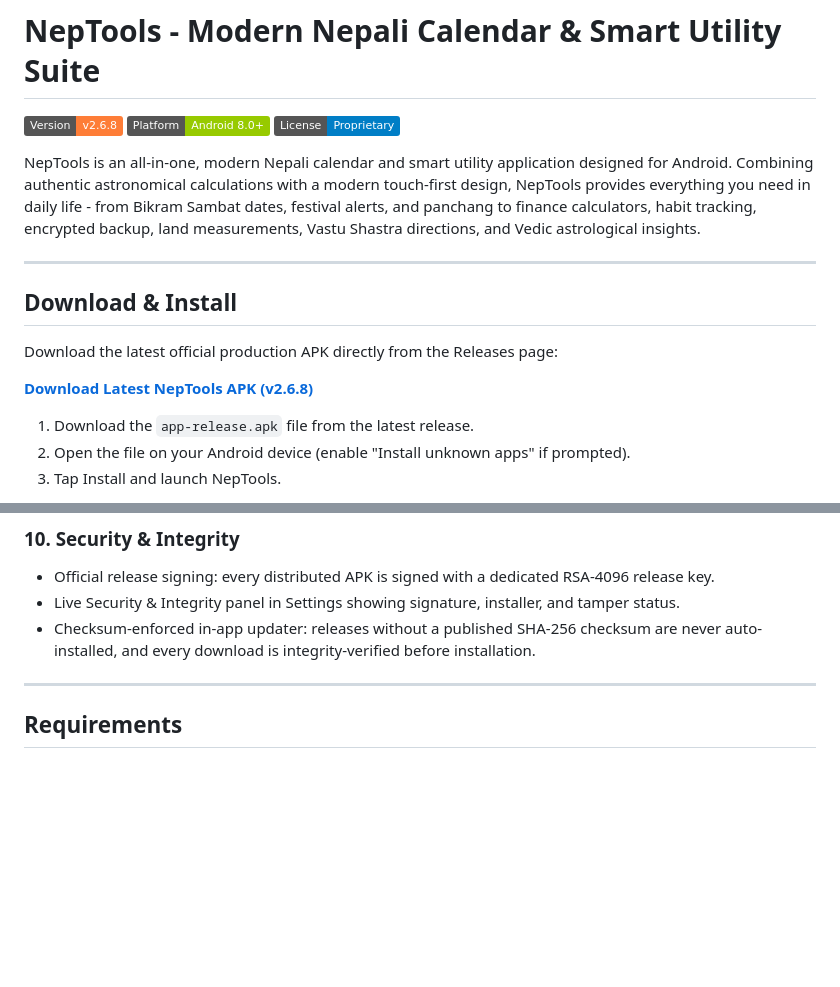
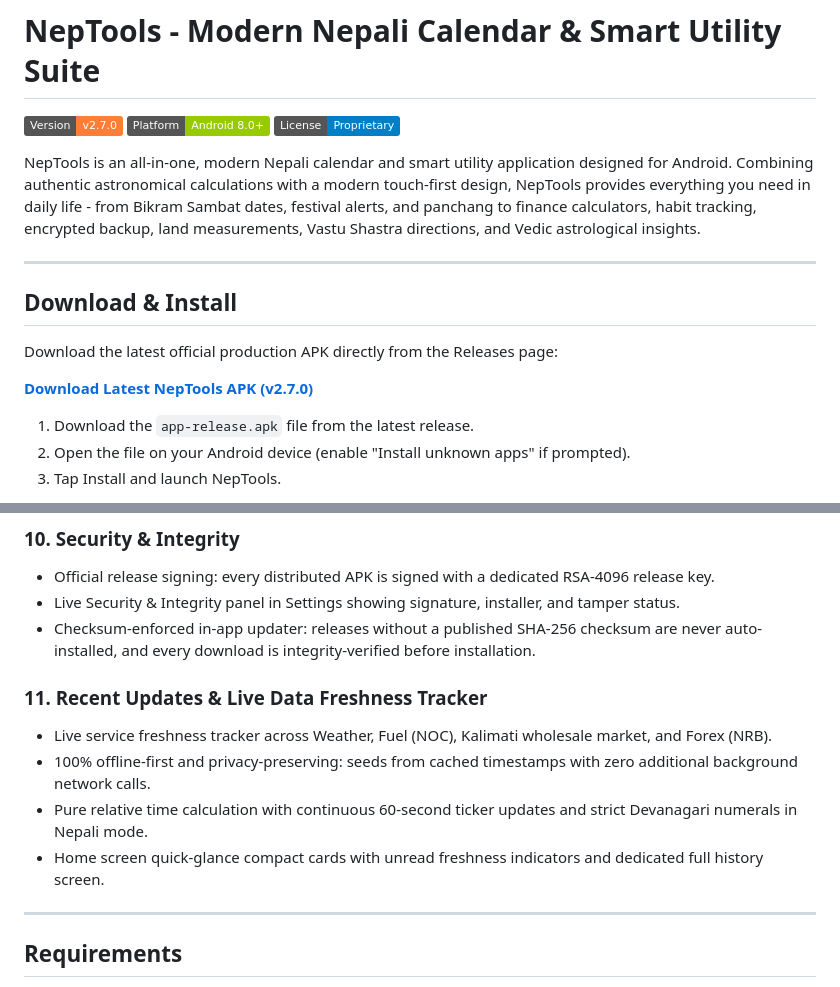
Before and after one commit to shubhambelbase/NepTools, a Markdown page: README.md, 2 parts joined by grey strips. GitHub-like rendering; badges without logos; blank space fills up the shorter version.

Commit message:
docs: update download link and version badge for v2.7.0

```diff
--- a/README.md
+++ b/README.md
@@ -1,6 +1,6 @@
 # NepTools - Modern Nepali Calendar & Smart Utility Suite
 
-[![Version](https://img.shields.io/badge/Version-v2.6.8-orange.svg)](https://github.com/shubhambelbase/NepTools/releases)
+[![Version](https://img.shields.io/badge/Version-v2.7.0-orange.svg)](https://github.com/shubhambelbase/NepTools/releases)
 [![Platform](https://img.shields.io/badge/Platform-Android%208.0%2B-green.svg)](https://github.com/shubhambelbase/NepTools)
 [![License](https://img.shields.io/badge/License-Proprietary-blue.svg)](https://github.com/shubhambelbase/NepTools)
 
@@ -12,7 +12,7 @@ NepTools is an all-in-one, modern Nepali calendar and smart utility application
 
 Download the latest official production APK directly from the Releases page:
 
-**[Download Latest NepTools APK (v2.6.8)](https://github.com/shubhambelbase/NepTools/releases/latest)**
+**[Download Latest NepTools APK (v2.7.0)](https://github.com/shubhambelbase/NepTools/releases/latest)**
 
 1. Download the `app-release.apk` file from the latest release.
 2. Open the file on your Android device (enable "Install unknown apps" if prompted).
@@ -86,6 +86,12 @@ Download the latest official production APK directly from the Releases page:
 - Live Security & Integrity panel in Settings showing signature, installer, and tamper status.
 - Checksum-enforced in-app updater: releases without a published SHA-256 checksum are never auto-installed, and every download is integrity-verified before installation.
 
+### 11. Recent Updates & Live Data Freshness Tracker
+- Live service freshness tracker across Weather, Fuel (NOC), Kalimati wholesale market, and Forex (NRB).
+- 100% offline-first and privacy-preserving: seeds from cached timestamps with zero additional background network calls.
+- Pure relative time calculation with continuous 60-second ticker updates and strict Devanagari numerals in Nepali mode.
+- Home screen quick-glance compact cards with unread freshness indicators and dedicated full history screen.
+
 ---
 
 ## Requirements
```
